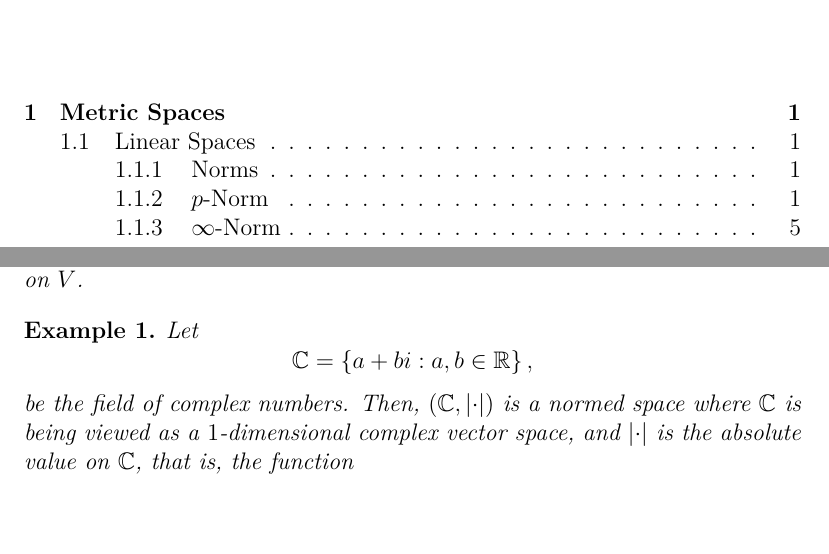
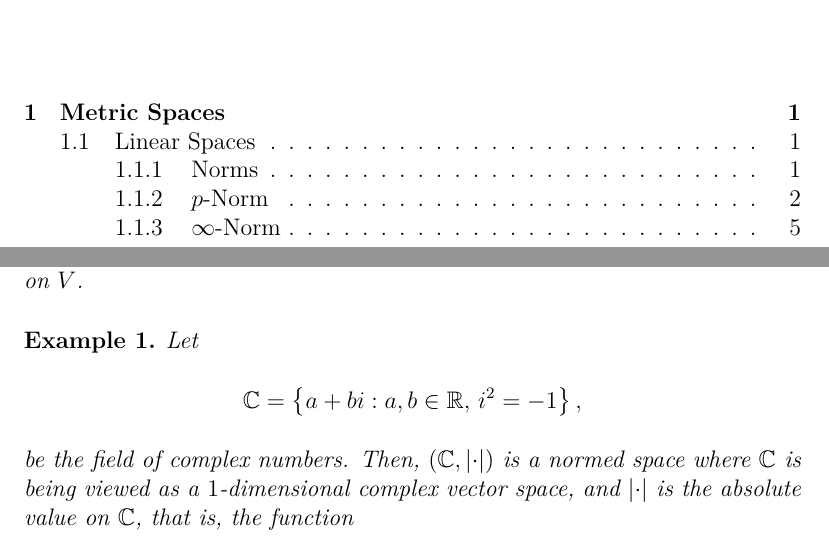
Before and after one commit to mpbsd/topology, a LaTeX book (main.tex, which reads chp/02/section/normed_linear_spaces.tex): two parts of pages 1 and 3 of 9, joined at a grey line, cut so that both start at the same text, the shorter picture padded with empty space. Compiled offline with XeLaTeX.

Commit message:
fix the definition of the complex number field

```diff
--- a/chp/02/section/normed_linear_spaces.tex
+++ b/chp/02/section/normed_linear_spaces.tex
@@ -24,7 +24,7 @@
 \begin{example}\label{the-complex-field-is-a-normed-linear-space}
   Let
   \[
-    \complexfield=\left\{a+bi:a,b\in\reals\right\},
+    \complexfield=\left\{a+bi:a,b\in\reals,\,i^{2}=-1\right\},
   \]
   be the field of complex numbers. Then, \((\complexfield,\abs{\cdot})\) is a
   normed space where \(\complexfield\) is being viewed as a \(1\)-dimensional
```
